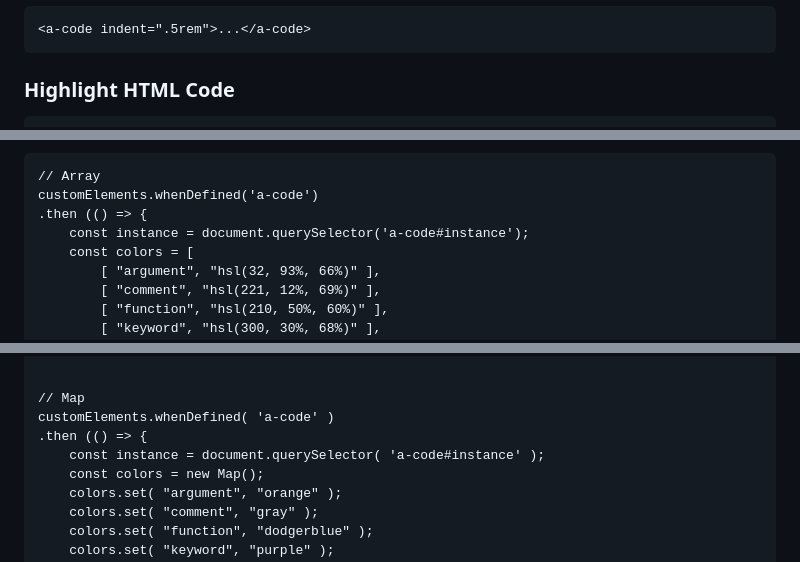
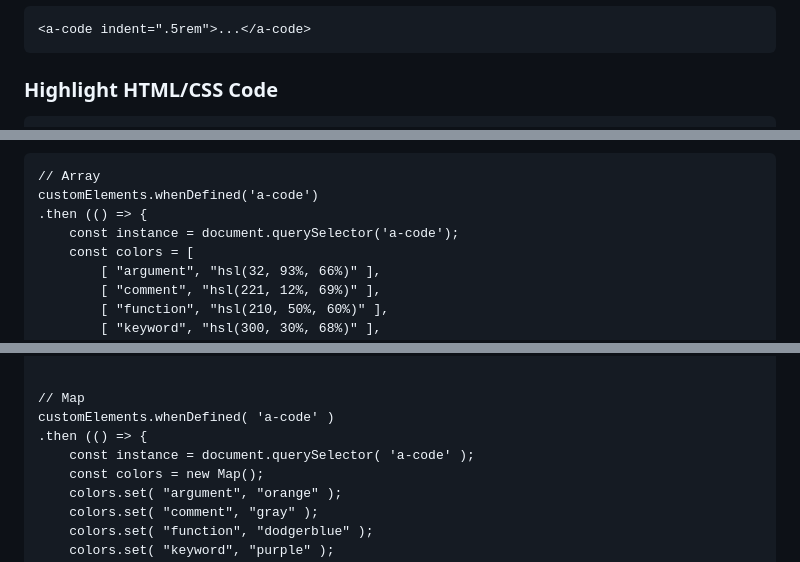
Before and after one commit to HolmesBryant/a-code, a Markdown page: README.md, 3 parts joined by grey strips. Drawn GitHub-style.

```diff
--- a/README.md
+++ b/README.md
@@ -130,5 +135,5 @@ Additional textareas (specifically, textarea closing tags) inside the main texta
 
 	<a-code indent=".5rem">...</a-code>
 
-### Highlight HTML Code ###
+### Highlight HTML/CSS Code ###
 
@@ -158,7 +163,7 @@ Unless your syntax definition file adds new key words, you can just use the defa
 	// Array
 	customElements.whenDefined('a-code')
 	.then (() => {
-		const instance = document.querySelector('a-code#instance');
+		const instance = document.querySelector('a-code');
 		const colors = [
 			[ "argument", "hsl(32, 93%, 66%)" ],
 			[ "comment", "hsl(221, 12%, 69%)" ],
@@ -179,7 +184,7 @@ Unless your syntax definition file adds new key words, you can just use the defa
 	// Map
 	customElements.whenDefined( 'a-code' )
 	.then (() => {
-		const instance = document.querySelector( 'a-code#instance' );
+		const instance = document.querySelector( 'a-code' );
 		const colors = new Map();
 		colors.set( "argument", "orange" );
 		colors.set( "comment", "gray" );
```
Also changed, not shown: other parts of README.md (+14 -9 lines).
